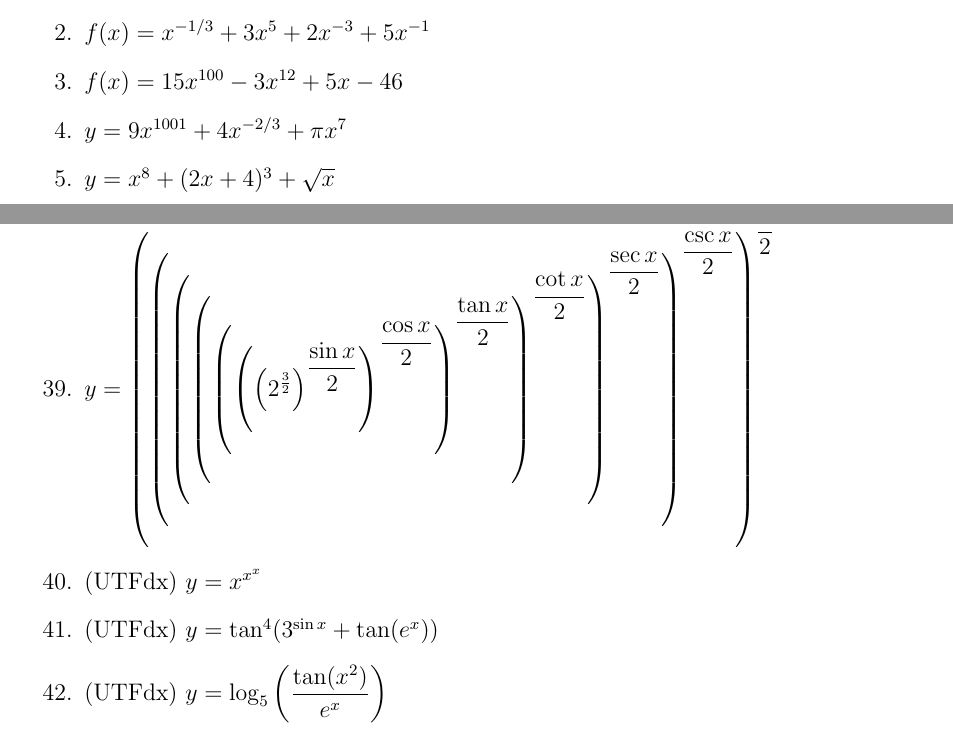
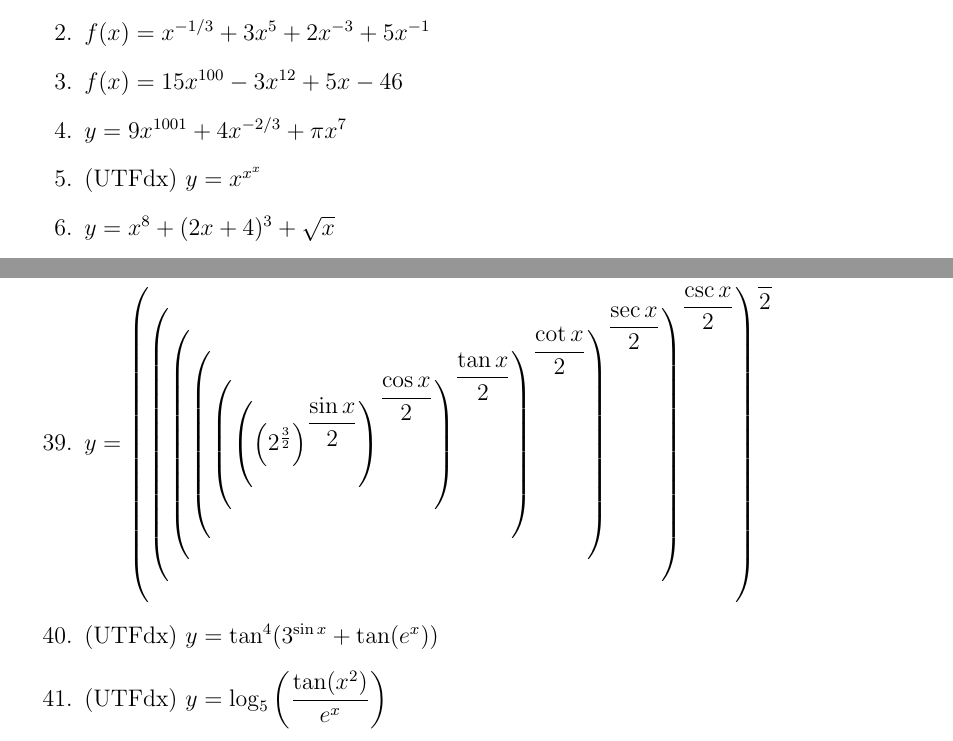
Before and after one commit to ovictorjo3/IFAMdx, a LaTeX document (document.tex): two parts of pages 1 and 5 of 6, joined at a grey line, cut so that both start at the same text. Compiled offline with pdfLaTeX.

Commit message:
mais questões

```diff
--- a/document.tex
+++ b/document.tex
@@ -40,6 +40,7 @@
 			\item $f(x)=x^{{-1}/{3}}+3x^{5}+2x^{-3}+5x^{-1}$
 			\item $f(x)=15x^{100}-3x^{12}+5x-46$ %1500x^{99}-36x^{11}+5
 			\item $y=9x^{1001}+4x^{{-2}/{3}}+\pi x^{7}$
+			\item (UTFdx) $y=x^{x^{x}}$
 			\item $y=x^{8}+(2x+4)^{3}+\sqrt{x}$
 			\item $y=\dfrac{x+1}{\sqrt{x^{2}-3}}$
 			\item $y=\sqrt[3]{6x^{2}+7x+2}$
@@ -126,7 +127,6 @@
 			\item $y=\dfrac{e^{\sin^{2}(x)}.e^{\tan^{2}x}.e^{\sqrt{x}}.e^{1}}{e^{-\cos^{2}x}.e^{\sec^{2}x}.e^{x}}$
 			\item $y=\sqrt{\dfrac{\dfrac{\dfrac{1}{x}}{\dfrac{1}{x^{2}}}+\dfrac{\dfrac{1}{\sin(x)}}{\dfrac{1}{\cos(x)}}+\dfrac{\dfrac{1}{e^{x}}}{\dfrac{1}{e^{3x}}}}{\dfrac{\dfrac{x}{x^{3}}}{\dfrac{1}{x^{3}}}+\dfrac{\dfrac{1}{\cos(x)}}{\dfrac{1}{\sin(x)}}+\dfrac{\dfrac{e^{x}}{1}}{\dfrac{1}{e^{x}}}}}$
 			\item $y=\left( \left( \left( \left( \left( \left( \left(2^{\frac{3}{2}}\right)^{\dfrac{\sin x}{2}}\right)^{\dfrac{\cos x}{2}} \right)^{\dfrac{\tan x}{2}}\right)^{\dfrac{\cot x}{2}} \right)^{\dfrac{\sec x}{2}}\right)^{\dfrac{\csc x}{2}}\right)^{\dfrac{x}{2}}$
-			\item (UTFdx) $y=x^{x^{x}}$
 			\item (UTFdx) $y=\tan^{4}(3^{\sin x}+\tan (e^{x}))$
 			\item (UTFdx) $y=\log_{5}\left( \dfrac{\tan(x^{2})}{e^{x}} \right)$
 			\item (UTFdx) $y=\sin^{7}(x^{6}+\sin^{5}(x^{4}+\sin^{3}(x^{2})))$
```
Also changed, not shown: document.pdf, 2 other files.
